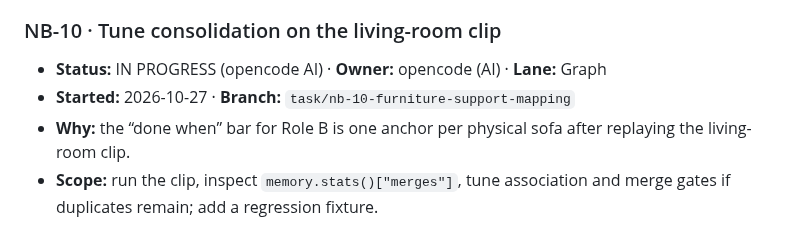
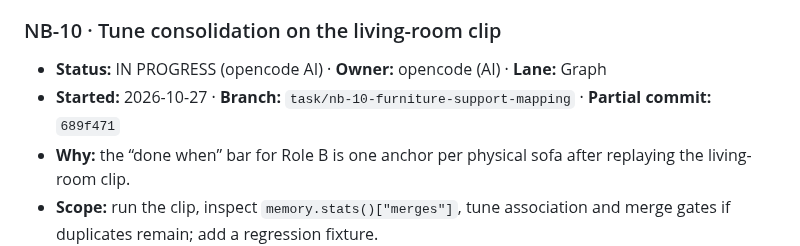
Before and after one commit to g1gowda123/chronicle, a Markdown page: docs/NOTICE_BOARD.md, the part around the change. GitHub-like rendering.

Commit message:
docs(board): record NB-10 partial commit

```diff
--- a/docs/NOTICE_BOARD.md
+++ b/docs/NOTICE_BOARD.md
@@ -149,7 +149,7 @@ PR so parallel work does not collide.
 
 ### NB-10 · Tune consolidation on the living-room clip
 - **Status:** IN PROGRESS (opencode AI) · **Owner:** opencode (AI) · **Lane:** Graph
-- **Started:** 2026-10-27 · **Branch:** `task/nb-10-furniture-support-mapping`
+- **Started:** 2026-10-27 · **Branch:** `task/nb-10-furniture-support-mapping` · **Partial commit:** `689f471`
 - **Why:** the “done when” bar for Role B is one anchor per physical sofa after
   replaying the living-room clip.
 - **Scope:** run the clip, inspect `memory.stats()["merges"]`, tune association
```
